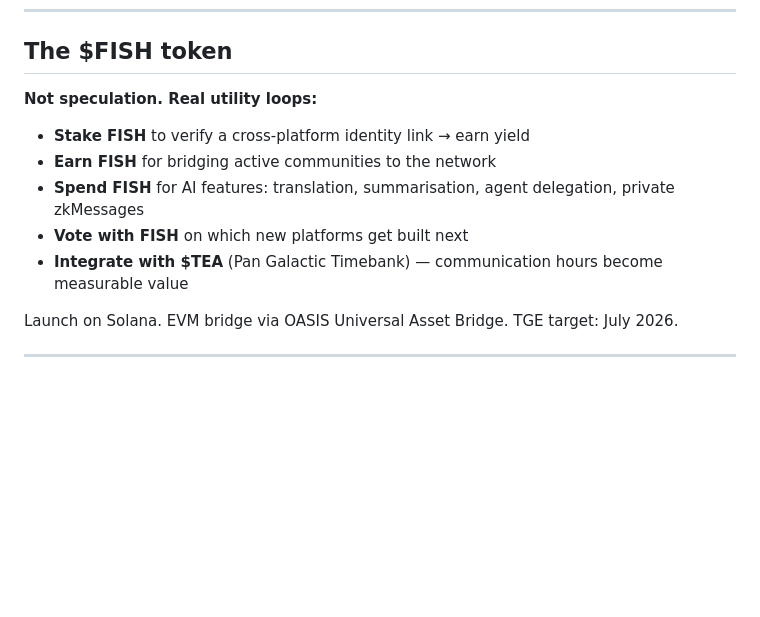
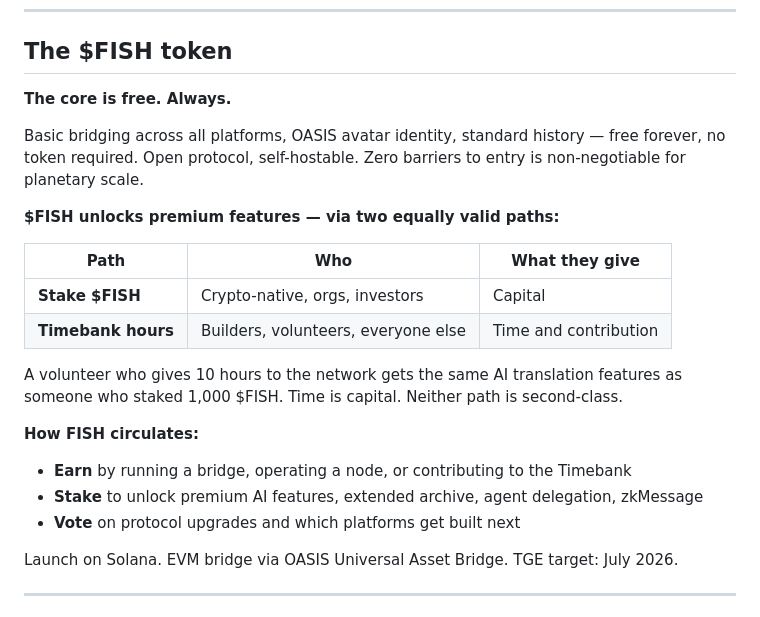
Before and after one commit to Improbable-Collaborations/Planning-Sprint, a Markdown page: 06-Projects/Babelfish/BABELFISH_ONE_PAGER.md, the part around the change. Rendered like a GitHub page; blank space fills up the shorter version.

```diff
--- a/06-Projects/Babelfish/BABELFISH_ONE_PAGER.md
+++ b/06-Projects/Babelfish/BABELFISH_ONE_PAGER.md
@@ -44,13 +44,23 @@ OASIS has already built the hardest part. The `IOASISProvider` architecture mean
 
 ## The $FISH token
 
-**Not speculation. Real utility loops:**
+**The core is free. Always.**
 
-- **Stake FISH** to verify a cross-platform identity link → earn yield
-- **Earn FISH** for bridging active communities to the network
-- **Spend FISH** for AI features: translation, summarisation, agent delegation, private zkMessages
-- **Vote with FISH** on which new platforms get built next
-- **Integrate with $TEA** (Pan Galactic Timebank) — communication hours become measurable value
+Basic bridging across all platforms, OASIS avatar identity, standard history — free forever, no token required. Open protocol, self-hostable. Zero barriers to entry is non-negotiable for planetary scale.
+
+**$FISH unlocks premium features — via two equally valid paths:**
+
+| Path | Who | What they give |
+|---|---|---|
+| **Stake $FISH** | Crypto-native, orgs, investors | Capital |
+| **Timebank hours** | Builders, volunteers, everyone else | Time and contribution |
+
+A volunteer who gives 10 hours to the network gets the same AI translation features as someone who staked 1,000 $FISH. Time is capital. Neither path is second-class.
+
+**How FISH circulates:**
+- **Earn** by running a bridge, operating a node, or contributing to the Timebank
+- **Stake** to unlock premium AI features, extended archive, agent delegation, zkMessage
+- **Vote** on protocol upgrades and which platforms get built next
 
 Launch on Solana. EVM bridge via OASIS Universal Asset Bridge. TGE target: July 2026.
 
```
Also changed, not shown: 06-Projects/Babelfish/BABELFISH_LAUNCH_PLAN.md (+65 -22 lines).
